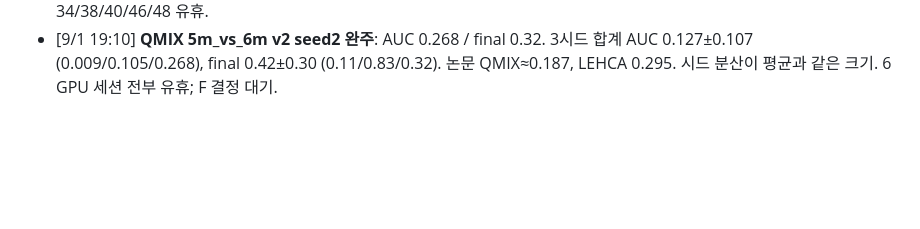
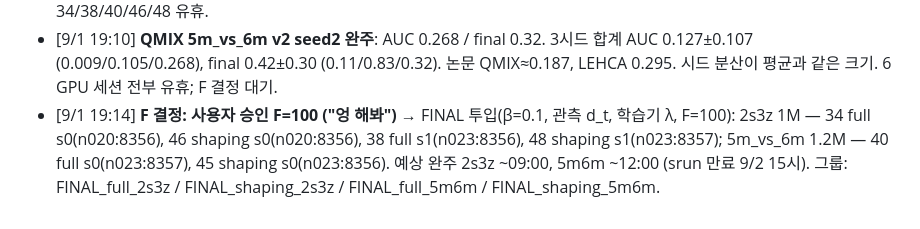
Before and after one commit to paul6598/AAMAS, a Markdown page: docs/autoexp/state.md, the part around the change. Drawn GitHub-style; blank space fills up the shorter version.

Commit message:
state: F=100 approved; FINAL 1M 2s3z x4 + 5m6m x2 launched

```diff
--- a/docs/autoexp/state.md
+++ b/docs/autoexp/state.md
@@ -253,3 +253,8 @@ PHASE: MAIN_V2  (본 실험 LEHCA_2s3z_v2 5시드×1M — 04:27 시작, tmux 2:0
 - [9/1 19:10] **QMIX 5m_vs_6m v2 seed2 완주**: AUC 0.268 / final 0.32. 3시드 합계
   AUC 0.127±0.107 (0.009/0.105/0.268), final 0.42±0.30 (0.11/0.83/0.32). 논문 QMIX≈0.187,
   LEHCA 0.295. 시드 분산이 평균과 같은 크기. 6 GPU 세션 전부 유휴; F 결정 대기.
+- [9/1 19:14] **F 결정: 사용자 승인 F=100 ("엉 해봐")** → FINAL 투입(β=0.1, 관측 d_t,
+  학습기 λ, F=100): 2s3z 1M — 34 full s0(n020:8356), 46 shaping s0(n020:8356),
+  38 full s1(n023:8356), 48 shaping s1(n023:8357); 5m_vs_6m 1.2M — 40 full s0(n023:8357),
+  45 shaping s0(n023:8356). 예상 완주 2s3z ~09:00, 5m6m ~12:00 (srun 만료 9/2 15시).
+  그룹: FINAL_full_2s3z / FINAL_shaping_2s3z / FINAL_full_5m6m / FINAL_shaping_5m6m.
```
